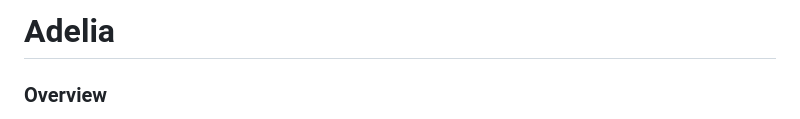
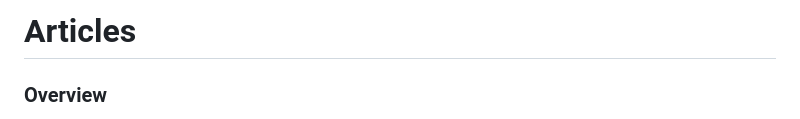
Before and after one commit to ChessLogical/Articles, a Markdown page: README.md, the part around the change. Rendered like a GitHub page.

```diff
--- a/README.md
+++ b/README.md
@@ -1,6 +1,6 @@
 
 
-<h1>Adelia</h1>
+<h1>Articles</h1>
 
 
 
```
